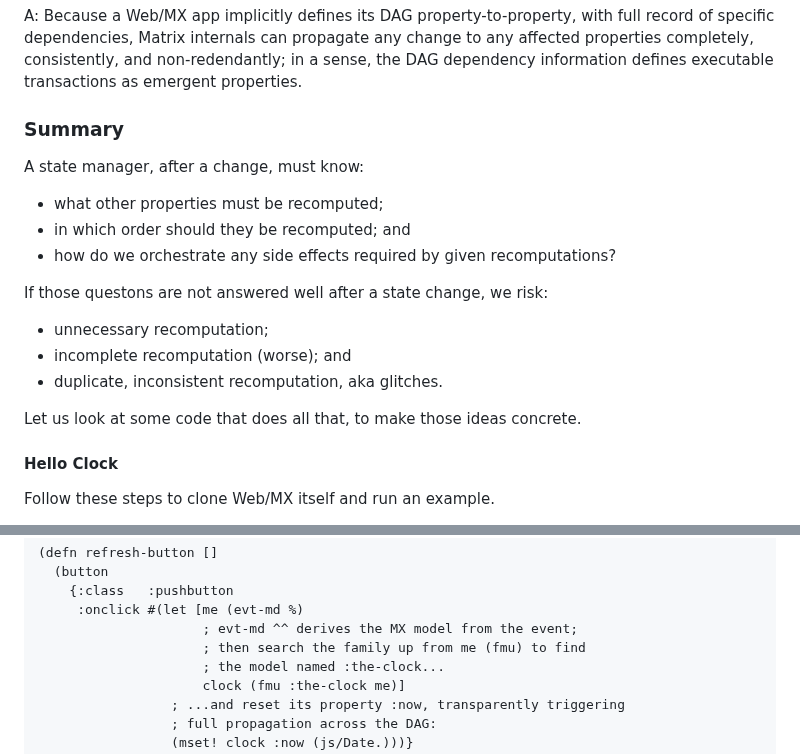
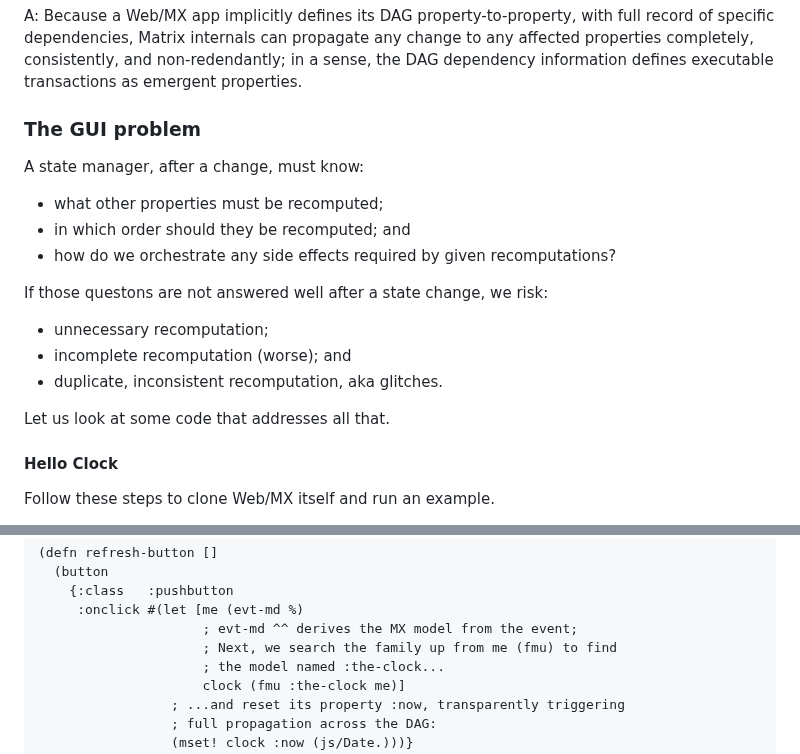
Before and after one commit to kennytilton/web-mx, a Markdown page: doc/intro-clock.md, 2 parts joined by grey strips. GitHub-like rendering.

```diff
--- a/doc/intro-clock.md
+++ b/doc/intro-clock.md
@@ -31,7 +31,7 @@ Q: What about changing state, without having pre-defined transactions to control
 
 A: Because a Web/MX app implicitly defines its DAG property-to-property, with full record of specific dependencies, Matrix internals can propagate any change to any affected properties completely, consistently, and non-redendantly; in a sense, the DAG dependency information defines executable transactions as emergent properties.
 
-### Summary
+### The GUI problem
 A state manager, after a change, must know:
 * what other properties must be recomputed;
 * in which order should they be recomputed; and
@@ -42,7 +42,7 @@ If those questons are not answered well after a state change, we risk:
 * incomplete recomputation (worse); and
 * duplicate, inconsistent recomputation, aka glitches.
 
-Let us look at some code that does all that, to make those ideas concrete.
+Let us look at some code that addresses all that.
 
 #### Hello Clock
 Follow these steps to clone Web/MX itself and run an example.
@@ -78,7 +78,7 @@ Click "Refresh" to see the time. The code, with tutorial comments:
     {:class   :pushbutton
      :onclick #(let [me (evt-md %)
                      ; evt-md ^^ derives the MX model from the event;
-                     ; then search the family up from me (fmu) to find
+                     ; Next, we search the family up from me (fmu) to find
                      ; the model named :the-clock...
                      clock (fmu :the-clock me)]
                  ; ...and reset its property :now, transparently triggering
```
